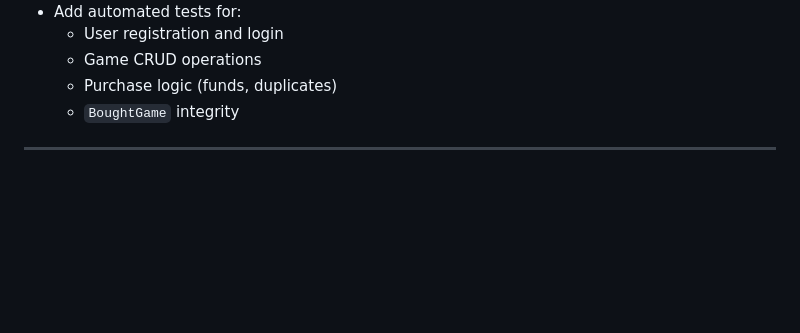
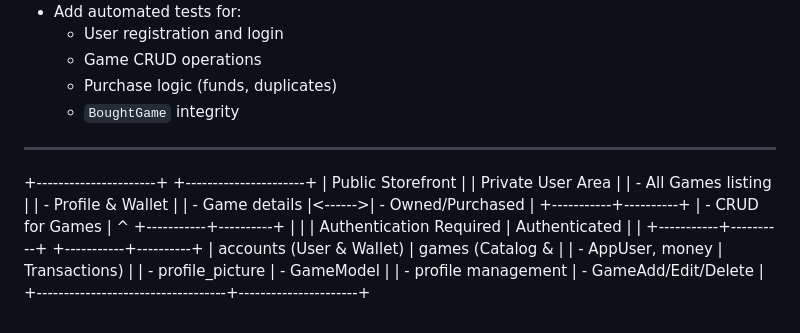
Before and after one commit to filkin1912/django-project, a Markdown page: README.md, the part around the change. GitHub-like rendering; blank space fills up the shorter version.

Commit message:
Commited some information to README.md

```diff
--- a/README.md
+++ b/README.md
@@ -182,3 +182,19 @@ Visit: `http://127.0.0.1:8000`
   - `BoughtGame` integrity
 
 ---
+
++----------------------+        +----------------------+
+| Public Storefront    |        | Private User Area    |
+| - All Games listing  |        | - Profile & Wallet   |
+| - Game details       |<------>| - Owned/Purchased     |
++-----------+----------+        | - CRUD for Games      |
+            ^                   +-----------+----------+
+            |                               |
+            | Authentication Required     | Authenticated
+            |                               |
++-----------+----------+        +-----------+----------+
+| accounts (User & Wallet)       | games (Catalog &     |
+| - AppUser, money                 |   Transactions)      |
+| - profile_picture                  | - GameModel          |
+| - profile management               | - GameAdd/Edit/Delete |
++-----------------------------------+----------------------+
```
